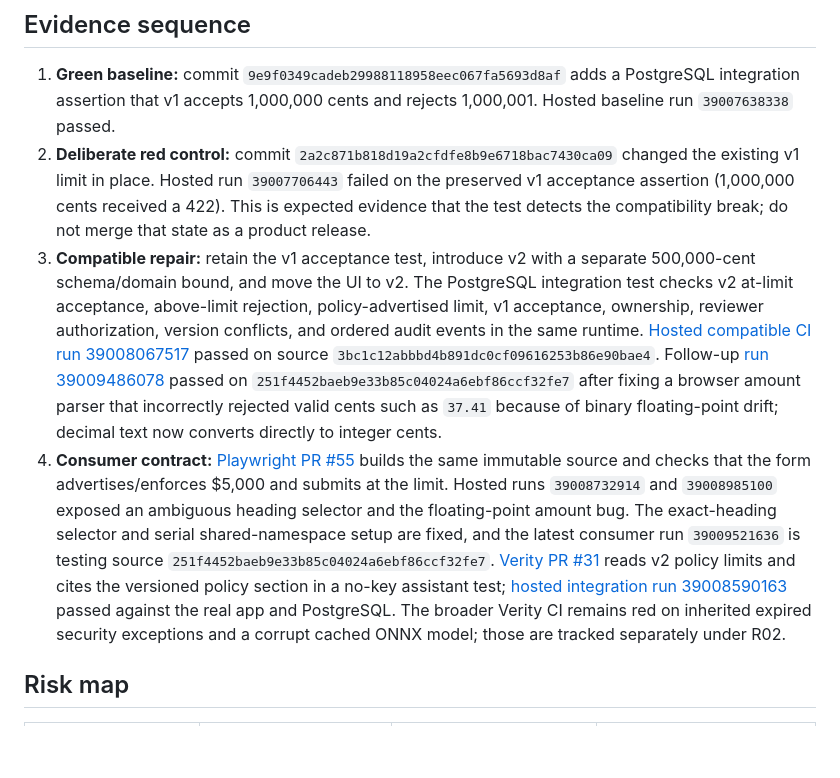
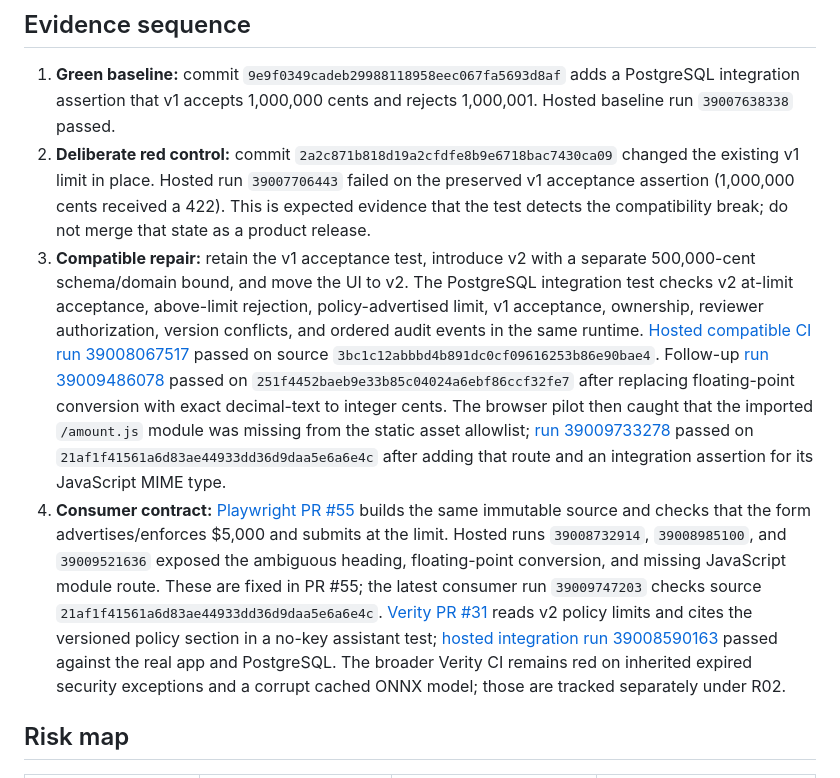
Before and after one commit to qa-test-automation-frameworks/quality-reference-application, a Markdown page: docs/a07-policy-limit-compatibility.md, the part around the change. GitHub-like rendering; blank space fills up the shorter version.

Commit message:
docs(app): record hosted browser module verification

```diff
--- a/docs/a07-policy-limit-compatibility.md
+++ b/docs/a07-policy-limit-compatibility.md
@@ -10,8 +10,8 @@ The change is validation and contract-only: persisted claim rows, migrations, se
 
 1. **Green baseline:** commit `9e9f0349cadeb29988118958eec067fa5693d8af` adds a PostgreSQL integration assertion that v1 accepts 1,000,000 cents and rejects 1,000,001. Hosted baseline run `39007638338` passed.
 2. **Deliberate red control:** commit `2a2c871b818d19a2cfdfe8b9e6718bac7430ca09` changed the existing v1 limit in place. Hosted run `39007706443` failed on the preserved v1 acceptance assertion (1,000,000 cents received a 422). This is expected evidence that the test detects the compatibility break; do not merge that state as a product release.
-3. **Compatible repair:** retain the v1 acceptance test, introduce v2 with a separate 500,000-cent schema/domain bound, and move the UI to v2. The PostgreSQL integration test checks v2 at-limit acceptance, above-limit rejection, policy-advertised limit, v1 acceptance, ownership, reviewer authorization, version conflicts, and ordered audit events in the same runtime. [Hosted compatible CI run 39008067517](https://github.com/qa-test-automation-frameworks/quality-reference-application/actions/runs/39008067517) passed on source `3bc1c12abbbd4b891dc0cf09616253b86e90bae4`. Follow-up [run 39009486078](https://github.com/qa-test-automation-frameworks/quality-reference-application/actions/runs/39009486078) passed on `251f4452baeb9e33b85c04024a6ebf86ccf32fe7` after fixing a browser amount parser that incorrectly rejected valid cents such as `37.41` because of binary floating-point drift; decimal text now converts directly to integer cents.
-4. **Consumer contract:** [Playwright PR #55](https://github.com/qa-test-automation-frameworks/playwright-typescript-framework/pull/55) builds the same immutable source and checks that the form advertises/enforces $5,000 and submits at the limit. Hosted runs `39008732914` and `39008985100` exposed an ambiguous heading selector and the floating-point amount bug. The exact-heading selector and serial shared-namespace setup are fixed, and the latest consumer run `39009521636` is testing source `251f4452baeb9e33b85c04024a6ebf86ccf32fe7`. [Verity PR #31](https://github.com/qa-test-automation-frameworks/verity-policy-coverage-eval-framework/pull/31) reads v2 policy limits and cites the versioned policy section in a no-key assistant test; [hosted integration run 39008590163](https://github.com/qa-test-automation-frameworks/verity-policy-coverage-eval-framework/actions/runs/39008590163) passed against the real app and PostgreSQL. The broader Verity CI remains red on inherited expired security exceptions and a corrupt cached ONNX model; those are tracked separately under R02.
+3. **Compatible repair:** retain the v1 acceptance test, introduce v2 with a separate 500,000-cent schema/domain bound, and move the UI to v2. The PostgreSQL integration test checks v2 at-limit acceptance, above-limit rejection, policy-advertised limit, v1 acceptance, ownership, reviewer authorization, version conflicts, and ordered audit events in the same runtime. [Hosted compatible CI run 39008067517](https://github.com/qa-test-automation-frameworks/quality-reference-application/actions/runs/39008067517) passed on source `3bc1c12abbbd4b891dc0cf09616253b86e90bae4`. Follow-up [run 39009486078](https://github.com/qa-test-automation-frameworks/quality-reference-application/actions/runs/39009486078) passed on `251f4452baeb9e33b85c04024a6ebf86ccf32fe7` after replacing floating-point conversion with exact decimal-text to integer cents. The browser pilot then caught that the imported `/amount.js` module was missing from the static asset allowlist; [run 39009733278](https://github.com/qa-test-automation-frameworks/quality-reference-application/actions/runs/39009733278) passed on `21af1f41561a6d83ae44933dd36d9daa5e6a6e4c` after adding that route and an integration assertion for its JavaScript MIME type.
+4. **Consumer contract:** [Playwright PR #55](https://github.com/qa-test-automation-frameworks/playwright-typescript-framework/pull/55) builds the same immutable source and checks that the form advertises/enforces $5,000 and submits at the limit. Hosted runs `39008732914`, `39008985100`, and `39009521636` exposed the ambiguous heading, floating-point conversion, and missing JavaScript module route. These are fixed in PR #55; the latest consumer run `39009747203` checks source `21af1f41561a6d83ae44933dd36d9daa5e6a6e4c`. [Verity PR #31](https://github.com/qa-test-automation-frameworks/verity-policy-coverage-eval-framework/pull/31) reads v2 policy limits and cites the versioned policy section in a no-key assistant test; [hosted integration run 39008590163](https://github.com/qa-test-automation-frameworks/verity-policy-coverage-eval-framework/actions/runs/39008590163) passed against the real app and PostgreSQL. The broader Verity CI remains red on inherited expired security exceptions and a corrupt cached ONNX model; those are tracked separately under R02.
 
 ## Risk map
 
```
